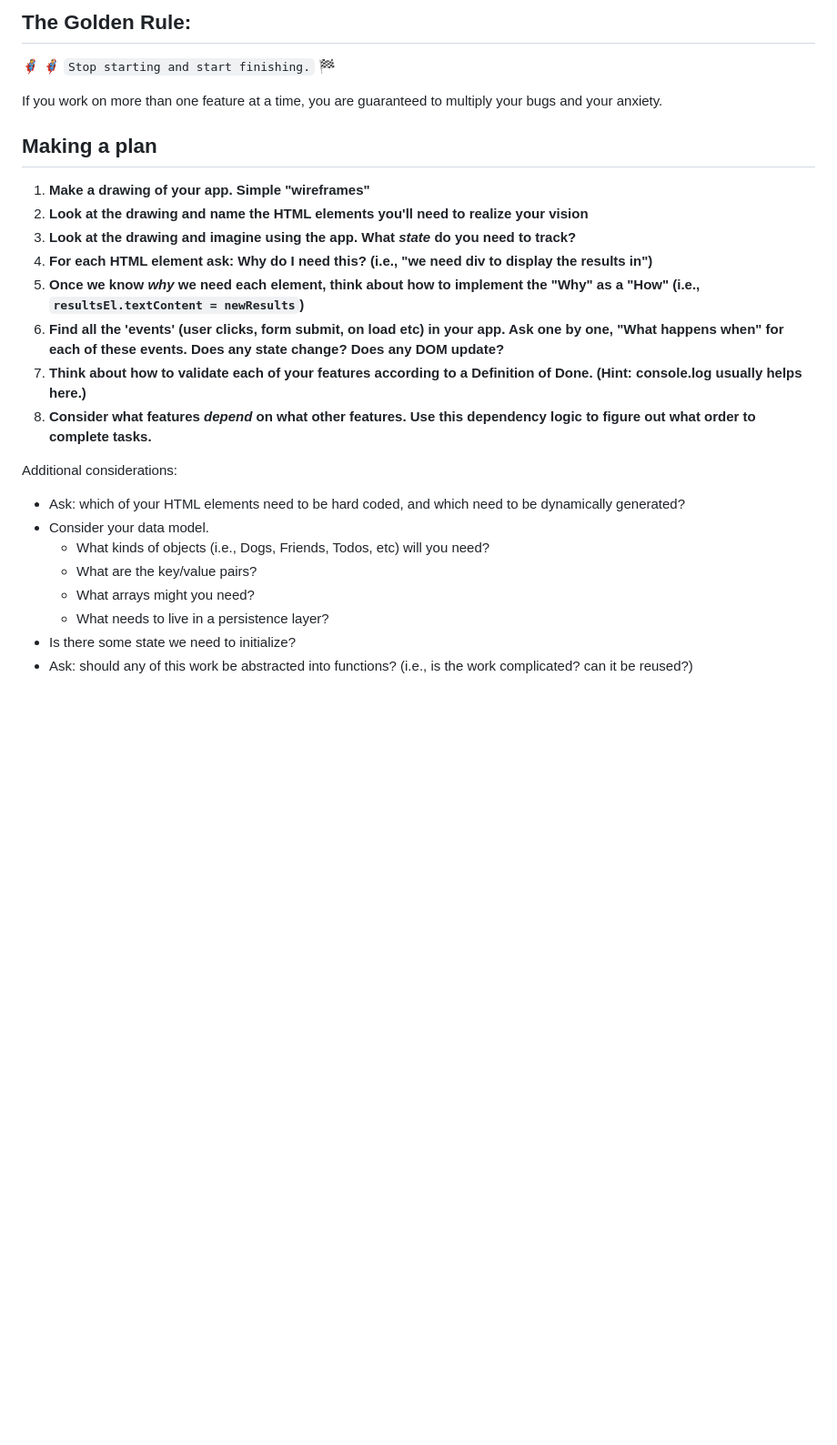
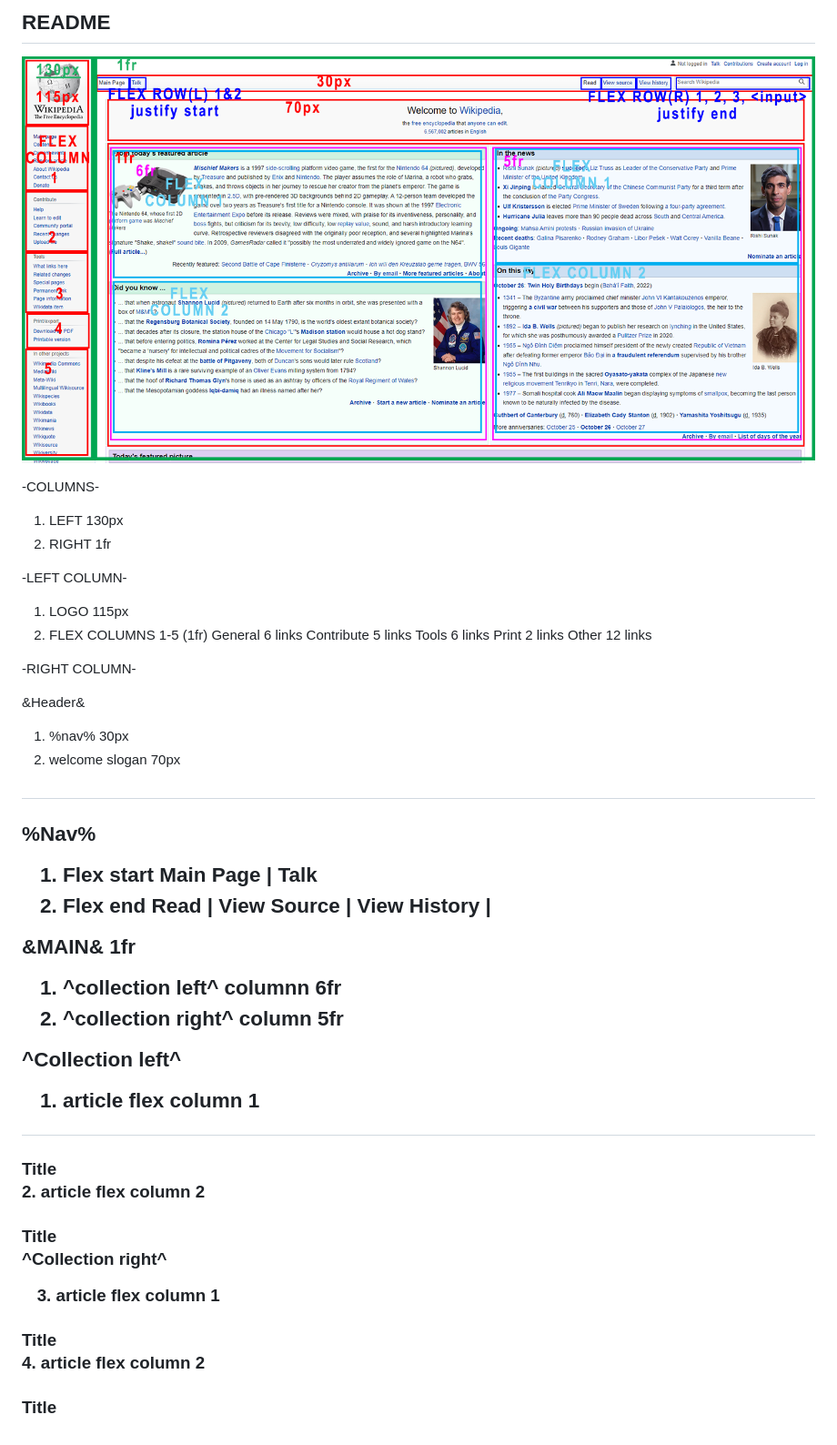
Before and after one commit to austinpapritz/website-outline, a Markdown page: README.md, the part around the change. Shown: that part at 91% size. Rendered like a GitHub page; pictures changed too: assets/website-outline-wireframe.png (added); blank space fills up the shorter version.

Commit message:
wireframe and planned out in README

```diff
--- a/README.md
+++ b/README.md
@@ -1,27 +1,56 @@
-## The Golden Rule:
+## README
 
-🦸 🦸‍♂️ `Stop starting and start finishing.` 🏁
+![Wireframe](./assets/website-outline-wireframe.png)
 
-If you work on more than one feature at a time, you are guaranteed to multiply your bugs and your anxiety.
+-COLUMNS-
 
-## Making a plan
+1. LEFT 130px
+2. RIGHT 1fr
 
-1. **Make a drawing of your app. Simple "wireframes"**
-1. **Look at the drawing and name the HTML elements you'll need to realize your vision**
-1. **Look at the drawing and imagine using the app. What _state_ do you need to track?**
-1. **For each HTML element ask: Why do I need this? (i.e., "we need div to display the results in")**
-1. **Once we know _why_ we need each element, think about how to implement the "Why" as a "How" (i.e., `resultsEl.textContent = newResults`)**
-1. **Find all the 'events' (user clicks, form submit, on load etc) in your app. Ask one by one, "What happens when" for each of these events. Does any state change? Does any DOM update?**
-1. **Think about how to validate each of your features according to a Definition of Done. (Hint: console.log usually helps here.)**
-1. **Consider what features _depend_ on what other features. Use this dependency logic to figure out what order to complete tasks.**
+-LEFT COLUMN-
 
-Additional considerations:
+1. LOGO 115px
+2. FLEX COLUMNS 1-5 (1fr)
+   General 6 links
+   Contribute 5 links
+   Tools 6 links
+   Print 2 links
+   Other 12 links
 
--   Ask: which of your HTML elements need to be hard coded, and which need to be dynamically generated?
--   Consider your data model.
-    -   What kinds of objects (i.e., Dogs, Friends, Todos, etc) will you need?
-    -   What are the key/value pairs?
-    -   What arrays might you need?
-    -   What needs to live in a persistence layer?
--   Is there some state we need to initialize?
--   Ask: should any of this work be abstracted into functions? (i.e., is the work complicated? can it be reused?)
+-RIGHT COLUMN-
+
+&Header&
+
+1. %nav% 30px
+2. welcome slogan 70px
+ <h1>
+ <h2>
+
+%Nav%
+
+1. Flex start
+   Main Page | Talk
+2. Flex end
+   Read | View Source | View History | <input />
+
+&MAIN& 1fr
+
+1. ^collection left^ columnn 6fr
+2. ^collection right^ column 5fr
+
+^Collection left^
+
+1. article flex column 1
+ <h3>Title
+ <p>
+2. article flex column 2
+ <h3>Title
+ <p>
+ ^Collection right^
+
+3. article flex column 1
+ <h3>Title
+ <p>
+4. article flex column 2
+ <h3>Title
+ <p>
```
Also changed, not shown: assets/alchemy-favicon.png (deleted), assets/html_css_js.png (deleted), assets/wikipedia-ss.png (added), 1 other file.
